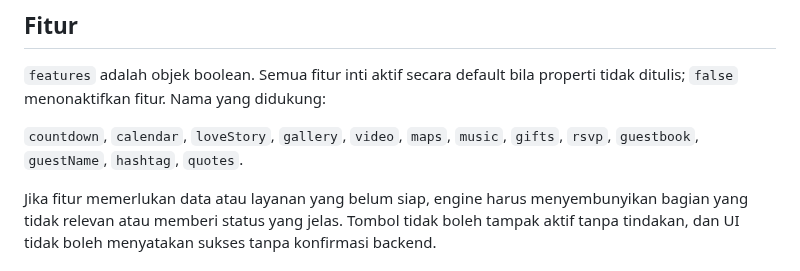
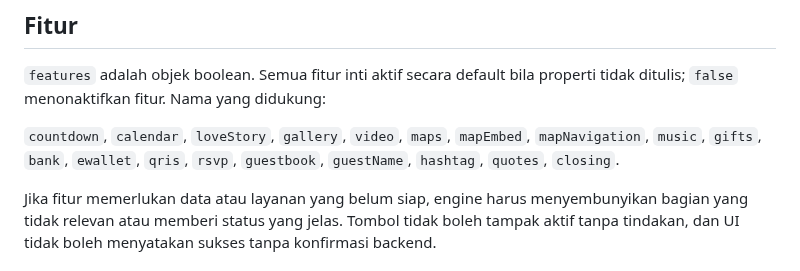
Before and after one commit to omahaksara/invitation, a Markdown page: docs/DATA-SCHEMA.md, the part around the change. Drawn GitHub-style.

Commit message:
docs(data): document map and payment feature flags

```diff
--- a/docs/DATA-SCHEMA.md
+++ b/docs/DATA-SCHEMA.md
@@ -62,7 +62,7 @@ Adaptor sementara tetap menerima array acara dan format tanggal lama. Data baru
 
 `features` adalah objek boolean. Semua fitur inti aktif secara default bila properti tidak ditulis; `false` menonaktifkan fitur. Nama yang didukung:
 
-`countdown`, `calendar`, `loveStory`, `gallery`, `video`, `maps`, `music`, `gifts`, `rsvp`, `guestbook`, `guestName`, `hashtag`, `quotes`.
+`countdown`, `calendar`, `loveStory`, `gallery`, `video`, `maps`, `mapEmbed`, `mapNavigation`, `music`, `gifts`, `bank`, `ewallet`, `qris`, `rsvp`, `guestbook`, `guestName`, `hashtag`, `quotes`, `closing`.
 
 Jika fitur memerlukan data atau layanan yang belum siap, engine harus menyembunyikan bagian yang tidak relevan atau memberi status yang jelas. Tombol tidak boleh tampak aktif tanpa tindakan, dan UI tidak boleh menyatakan sukses tanpa konfirmasi backend.
 
```
